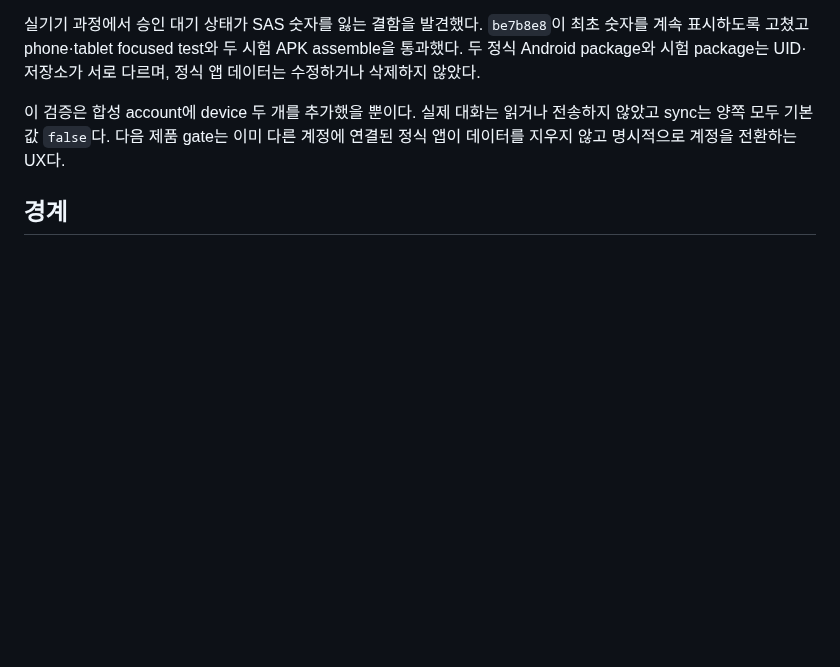
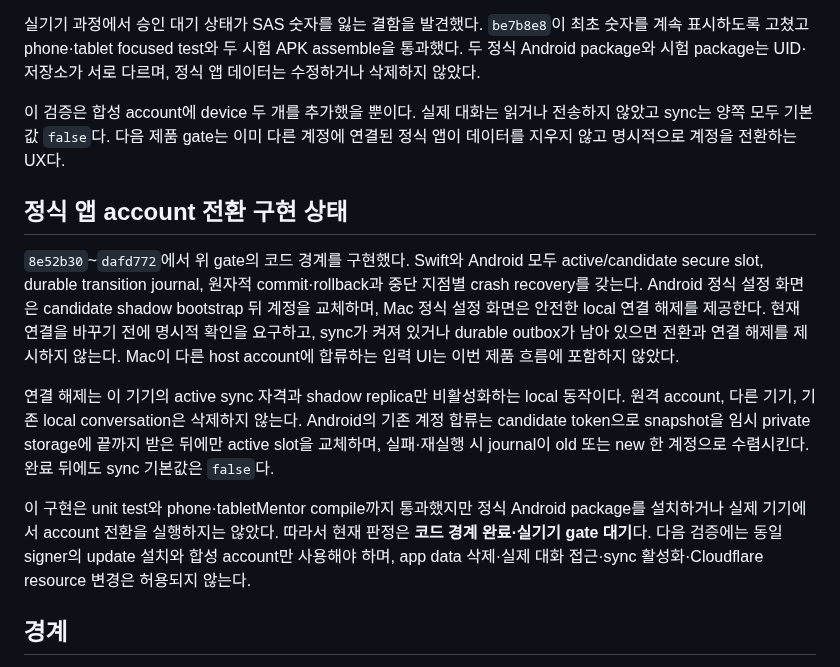
Before and after one commit to UHLUHLUHL/gagaodok, a Markdown page: docs/ANDROID_SYNTHETIC_ONBOARDING_DEVICE_RESULT.md, the part around the change. Drawn GitHub-style; blank space fills up the shorter version.

Commit message:
docs: 안전한 sync 계정 전환 gate를 기록한다
정식 앱 계정 전환의 구현 및 검증 범위를 acceptance matrix와 Android 실기기 결과에 반영한다. 양 플랫폼의 원자적 저장 경계, Android candidate shadow bootstrap, Mac local 연결 해제 UI를 구분하고 실제 기기 검증 전까지 조건부 gate로 유지한다. 실제 데이터, sync 활성화, 설치 및 Cloudflare resource 변경은 수행하지 않았다.

```diff
--- a/docs/ANDROID_SYNTHETIC_ONBOARDING_DEVICE_RESULT.md
+++ b/docs/ANDROID_SYNTHETIC_ONBOARDING_DEVICE_RESULT.md
@@ -113,6 +113,28 @@ assemble을 통과했다. 두 정식 Android package와 시험 package는 UID·
 전송하지 않았고 sync는 양쪽 모두 기본값 `false`다. 다음 제품 gate는 이미 다른
 계정에 연결된 정식 앱이 데이터를 지우지 않고 명시적으로 계정을 전환하는 UX다.
 
+## 정식 앱 account 전환 구현 상태
+
+`8e52b30`~`dafd772`에서 위 gate의 코드 경계를 구현했다. Swift와 Android 모두
+active/candidate secure slot, durable transition journal, 원자적 commit·rollback과
+중단 지점별 crash recovery를 갖는다. Android 정식 설정 화면은 candidate shadow
+bootstrap 뒤 계정을 교체하며, Mac 정식 설정 화면은 안전한 local 연결 해제를 제공한다.
+현재 연결을 바꾸기 전에 명시적 확인을 요구하고, sync가 켜져 있거나 durable outbox가
+남아 있으면 전환과 연결 해제를 제시하지 않는다. Mac이 다른 host account에 합류하는
+입력 UI는 이번 제품 흐름에 포함하지 않았다.
+
+연결 해제는 이 기기의 active sync 자격과 shadow replica만 비활성화하는 local
+동작이다. 원격 account, 다른 기기, 기존 local conversation은 삭제하지 않는다.
+Android의 기존 계정 합류는 candidate token으로 snapshot을 임시 private storage에
+끝까지 받은 뒤에만 active slot을 교체하며, 실패·재실행 시 journal이 old 또는 new
+한 계정으로 수렴시킨다. 완료 뒤에도 sync 기본값은 `false`다.
+
+이 구현은 unit test와 phone·tabletMentor compile까지 통과했지만 정식 Android
+package를 설치하거나 실제 기기에서 account 전환을 실행하지는 않았다. 따라서
+현재 판정은 **코드 경계 완료·실기기 gate 대기**다. 다음 검증에는 동일 signer의
+update 설치와 합성 account만 사용해야 하며, app data 삭제·실제 대화 접근·sync
+활성화·Cloudflare resource 변경은 허용되지 않는다.
+
 ## 경계
 
 Cloudflare resource 구성은 만들거나 지우거나 바꾸지 않았다. 후속 pairing
```
Also changed, not shown: docs/PHASE1_INTEGRATION_ACCEPTANCE_MATRIX.md (+8 -3 lines).
